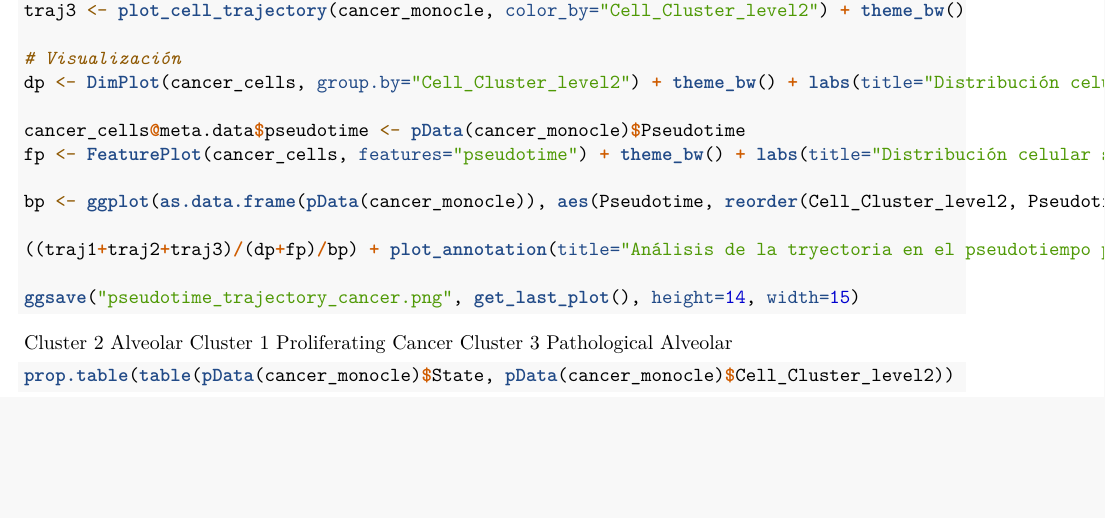
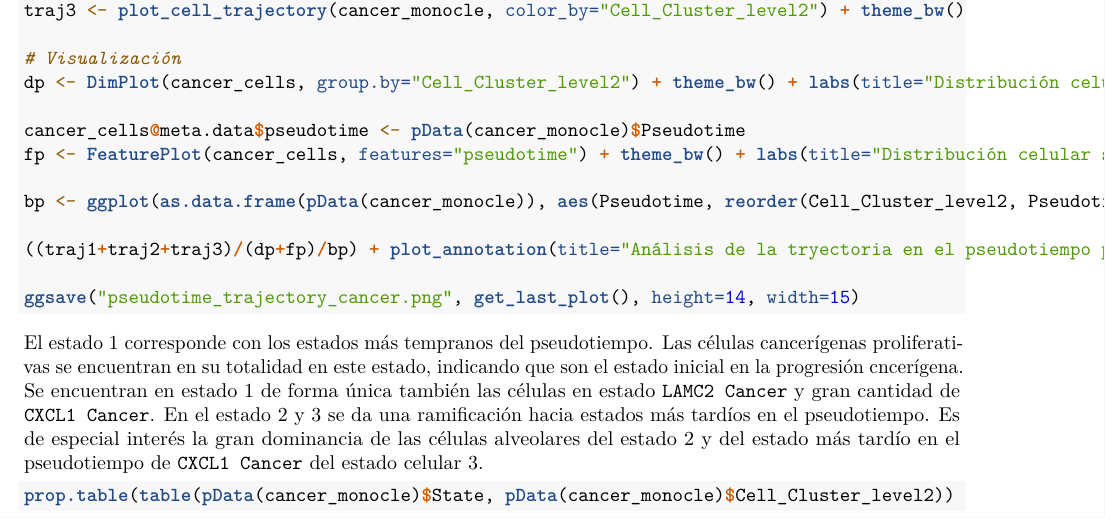
Before and after one commit to erisep13/LUAD_scRNAseq_Atlas_UOC, an R Markdown document (05_EGFR_Atlas_Pseudotime.Rmd): part of page 7 of 7, cut so that both start at the same text, the shorter picture padded with empty space. Rendered offline with R 4.5, knitr and Pandoc, then LaTeX, with nearby package versions; the code chunks are not run, so their results and figures are left out.

Commit message:
Add files via upload

````diff
--- a/05_EGFR_Atlas_Pseudotime.Rmd
+++ b/05_EGFR_Atlas_Pseudotime.Rmd
@@ -331,9 +331,7 @@ bp <- ggplot(as.data.frame(pData(cancer_monocle)), aes(Pseudotime, reorder(Cell_
 ggsave("pseudotime_trajectory_cancer.png", get_last_plot(), height=14, width=15)
 ```
 
-Cluster 2 Alveolar
-Cluster 1 Proliferating Cancer
-Cluster 3 Pathological Alveolar
+El estado 1 corresponde con los estados más tempranos del pseudotiempo. Las células cancerígenas proliferativas se encuentran en su totalidad en este estado, indicando que son el estado inicial en la progresión cncerígena. Se encuentran en estado 1 de forma única también las células en estado `LAMC2 Cancer` y gran cantidad de `CXCL1 Cancer`. En el estado 2 y 3 se da una ramificación hacia estados más tardíos en el pseudotiempo. Es de especial interés la gran dominancia de las células alveolares del estado 2 y del estado más tardío en el pseudotiempo de `CXCL1 Cancer` del estado celular 3.
 
 ```{r}
 prop.table(table(pData(cancer_monocle)$State, pData(cancer_monocle)$Cell_Cluster_level2))
````
